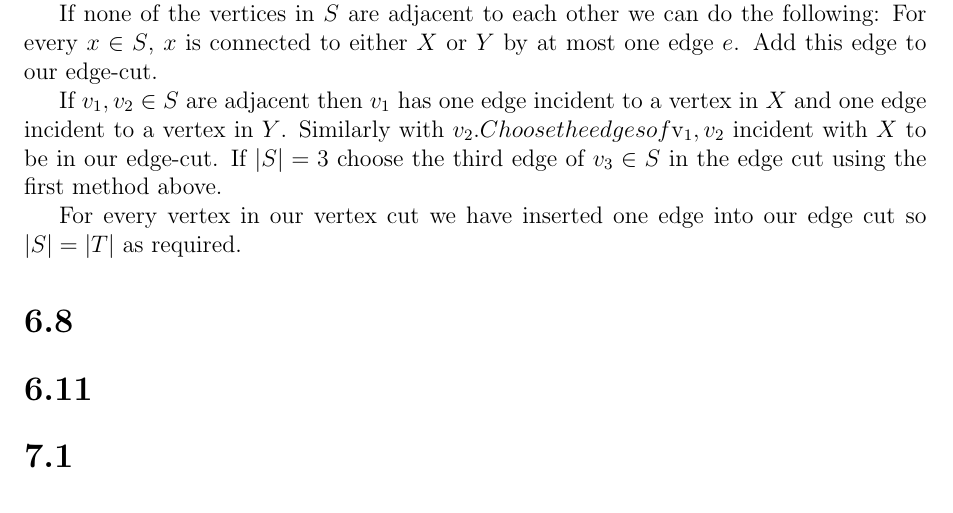
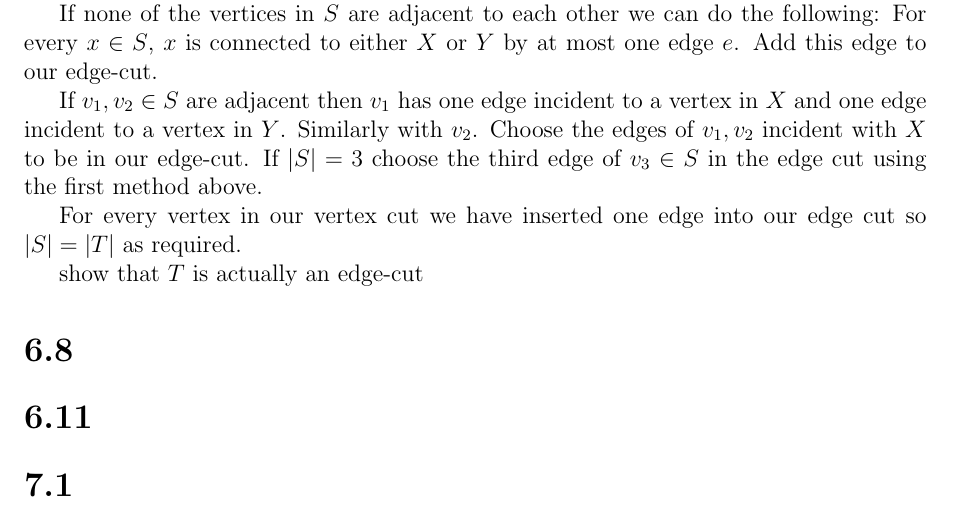
Before and after one commit to h4tguy/gt-hons, a LaTeX document (tut3/tut3.tex, which reads tut3/5.12.tex): part of page 2 of 2, cut so that both start at the same text. Compiled offline with pdfLaTeX.

Commit message:
5.12 typo

```diff
--- a/tut3/5.12.tex
+++ b/tut3/5.12.tex
@@ -13,7 +13,7 @@ For every $x \in S$, $x$ is connected to either $X$ or $Y$ by at most one edge $
 Add this edge to our edge-cut.
 
 If $v_1, v_2 \in S$ are adjacent then $v_1$ has one edge incident to a vertex
-in $X$ and one edge incident to a vertex in $Y$. Similarly with $v_2. Choose
+in $X$ and one edge incident to a vertex in $Y$. Similarly with $v_2$. Choose
 the edges of $v_1, v_2$ incident with $X$ to be in our edge-cut. If $|S| = 3$
 choose the third edge of $v_3 \in S$ in the edge cut using the first method
 above.
@@ -23,3 +23,5 @@ above.
 
 For every vertex in our vertex cut we have inserted one edge into our edge
 cut so $|S| = |T|$ as required.
+
+show that $T$ is actually an edge-cut
```
